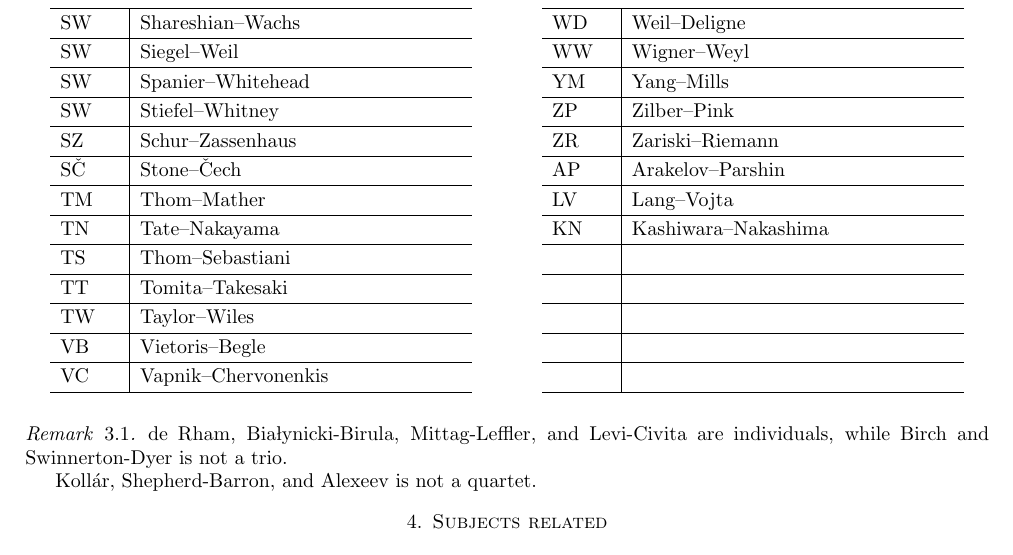
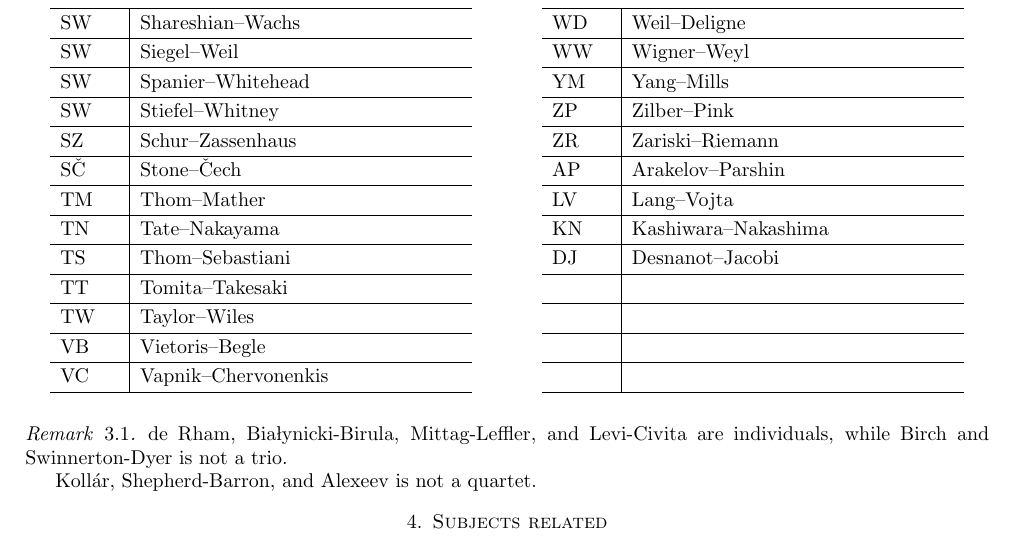
Before and after one commit to ramified/codelearning, a LaTeX paper (mathematical_abbreviations/mathematical_abbreviations.tex): part of page 5 of 8, cut so that both start at the same text. Compiled offline with pdfLaTeX.

Commit message:
abbre added

```diff
--- a/mathematical_abbreviations/mathematical_abbreviations.tex
+++ b/mathematical_abbreviations/mathematical_abbreviations.tex
@@ -641,7 +641,7 @@ ZR & Zariski--Riemann\\ \hline
 AP & Arakelov--Parshin\\ \hline
 LV & Lang--Vojta\\ \hline
 KN & Kashiwara--Nakashima\\ \hline
- & \\ \hline
+DJ & Desnanot--Jacobi\\ \hline
  & \\ \hline
  & \\ \hline
  & \\ \hline
```
Also changed, not shown: mathematical_abbreviations/mathematical_abbreviations.pdf, 2 other files.
